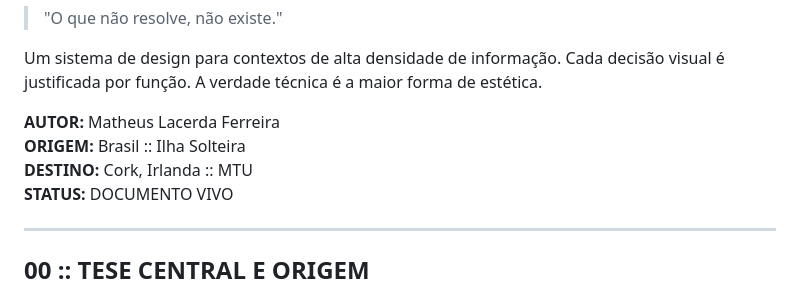
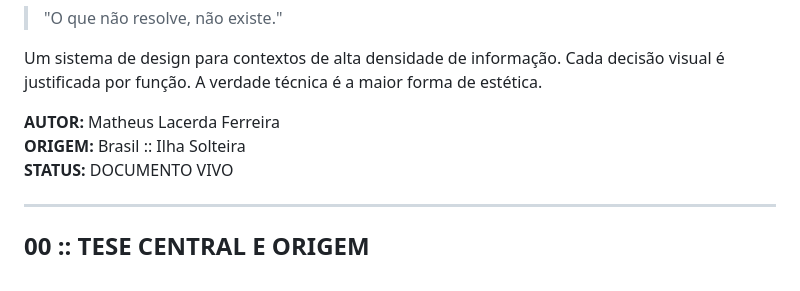
Before and after one commit to matheuslacerda-dev/logical-brutalism, a Markdown page: docs/pt/core.md, the part around one of its changes. GitHub-like rendering.

```diff
--- a/docs/pt/core.md
+++ b/docs/pt/core.md
@@ -6,7 +6,6 @@ Um sistema de design para contextos de alta densidade de informação. Cada deci
 
 **AUTOR:** Matheus Lacerda Ferreira
 **ORIGEM:** Brasil :: Ilha Solteira
-**DESTINO:** Cork, Irlanda :: MTU
 **STATUS:** DOCUMENTO VIVO
 
 ---
```
Also changed, not shown: other parts of docs/pt/core.md (+5 -0 lines).
